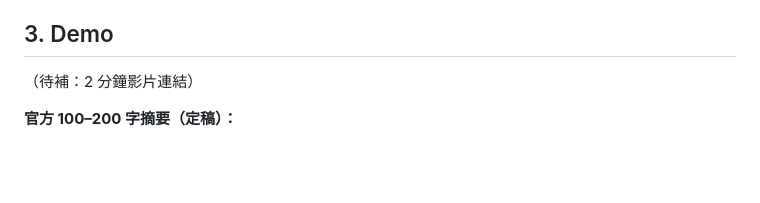
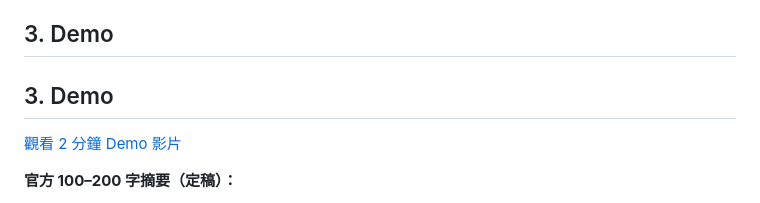
Before and after one commit to anesa86/guanjian-yiwen-mvp, a Markdown page: README.md, the part around the change. GitHub-like rendering; blank space fills up the shorter version.

Commit message:
docs: add demo video link

```diff
--- a/README.md
+++ b/README.md
@@ -37,7 +37,9 @@ AI 正在從「回答問題」走向「真正執行工作」。這個轉變帶
 
 ## 3. Demo
 
-（待補：2 分鐘影片連結）
+## 3. Demo
+
+[觀看 2 分鐘 Demo 影片](https://youtu.be/kYoh1YkST_c)
 
 **官方 100–200 字摘要（定稿）：**
 > 當 AI 從回答走向真正執行工作，模糊意圖可能直接變成錯誤行動；但若每個不確定性都停下來詢問，又會造成過度打斷。「關鍵一問」是一個 AI 執行前的意圖預檢層：LLM 負責辨識缺漏、衝突與受影響面向，再由 deterministic policy 計算是否值得打斷，只在高影響時提出關鍵問題。使用者回答後，系統建立可追溯的工作契約，AI 依契約執行，並透過另一次模型呼叫檢查成果是否符合契約要求。
```
